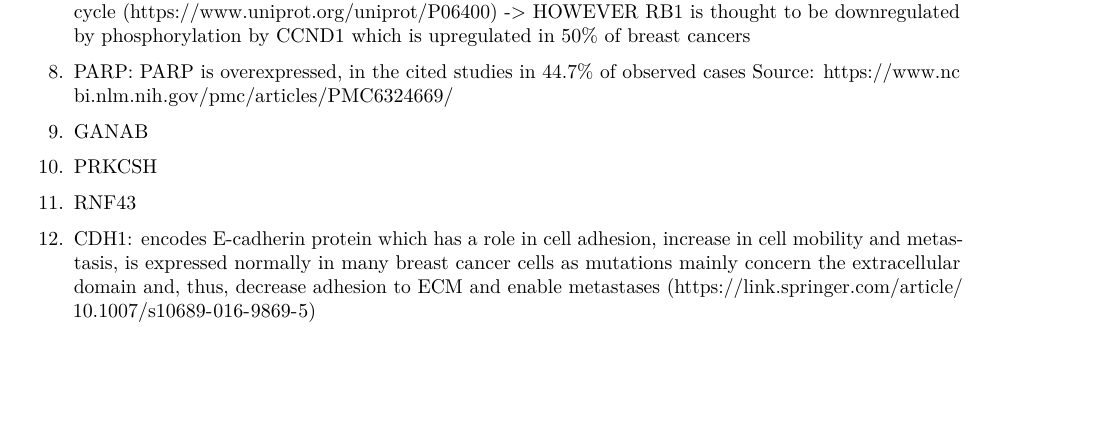
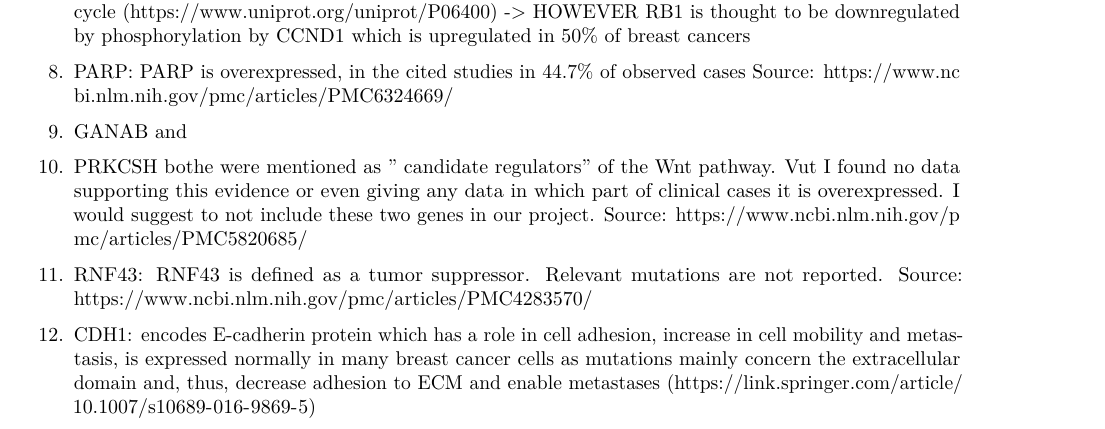
Before and after one commit to datascience-mobi/group-04-project-1-4, an R Markdown document (Initial_Project_Ideas.Rmd): part of page 11 of 12, cut so that both start at the same text, the shorter picture padded with empty space. Rendered offline with R 4.5, knitr and Pandoc, then LaTeX, with nearby package versions; some code elsewhere in the file could not run offline.

Commit message:
Update Initial_Project_Ideas.Rmd

```diff
--- a/Initial_Project_Ideas.Rmd
+++ b/Initial_Project_Ideas.Rmd
@@ -409,10 +409,13 @@ https://www.ncbi.nlm.nih.gov/pubmed/19701705
 Source: https://www.ncbi.nlm.nih.gov/pmc/articles/PMC6324669/
 
 9. 	GANAB
+and
+10.	PRKCSH
+  bothe were mentioned as " candidate regulators" of the Wnt pathway. Vut I found no data supporting this evidence or even giving any data in which part of clinical cases it is overexpressed. I would suggest to not include these two genes in our project.
+  Source: https://www.ncbi.nlm.nih.gov/pmc/articles/PMC5820685/
 
-10.	PRKCSH
-
-11.	RNF43
+11.	RNF43: RNF43 is defined as a tumor suppressor. Relevant mutations are not reported.
+ Source: https://www.ncbi.nlm.nih.gov/pmc/articles/PMC4283570/
 
 12. CDH1: encodes E-cadherin protein which has a role in cell adhesion, increase in cell mobility and metastasis, is expressed normally in many breast cancer cells as mutations mainly concern the extracellular domain and, thus, decrease adhesion to ECM and enable metastases (https://link.springer.com/article/10.1007/s10689-016-9869-5)
 
```
